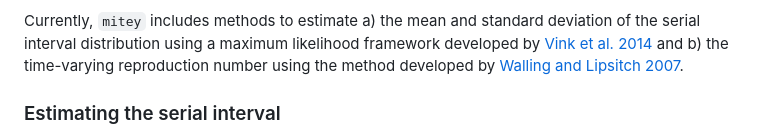
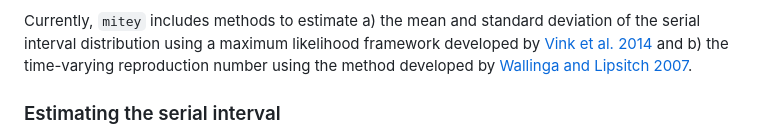
Before and after one commit to kylieainslie/mitey, a Markdown page: README.md, the part around the change. Rendered like a GitHub page.

```diff
--- a/README.md
+++ b/README.md
@@ -26,7 +26,7 @@ Currently, `mitey` includes methods to estimate a) the mean and standard
 deviation of the serial interval distribution using a maximum likelihood
 framework developed by [Vink et
 al. 2014](https://doi.org/10.1093/aje/kwu209) and b) the time-varying
-reproduction number using the method developed by [Walling and Lipsitch
+reproduction number using the method developed by [Wallinga and Lipsitch
 2007](https://pmc.ncbi.nlm.nih.gov/articles/PMC1766383/).
 
 ### Estimating the serial interval
```
